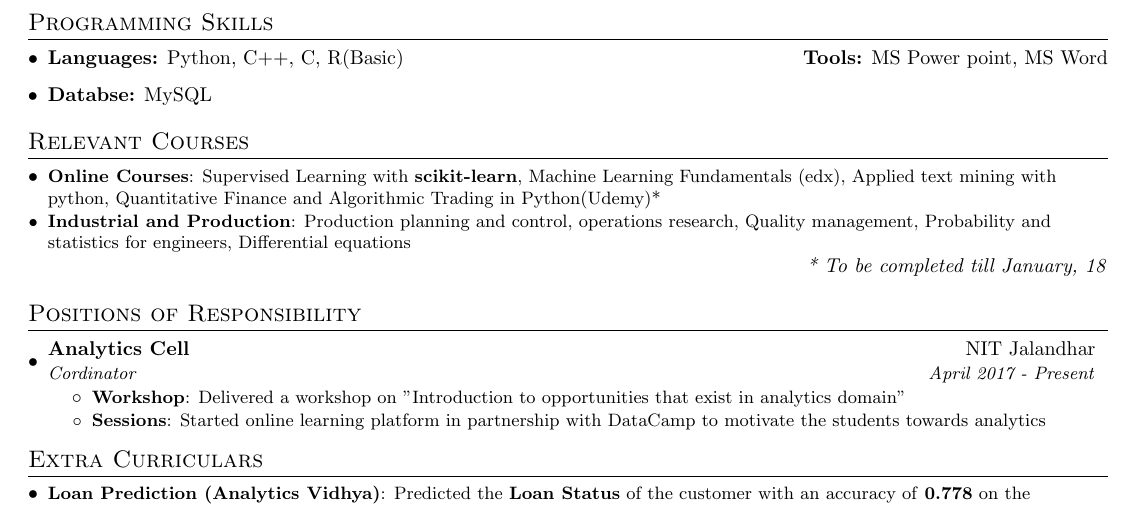
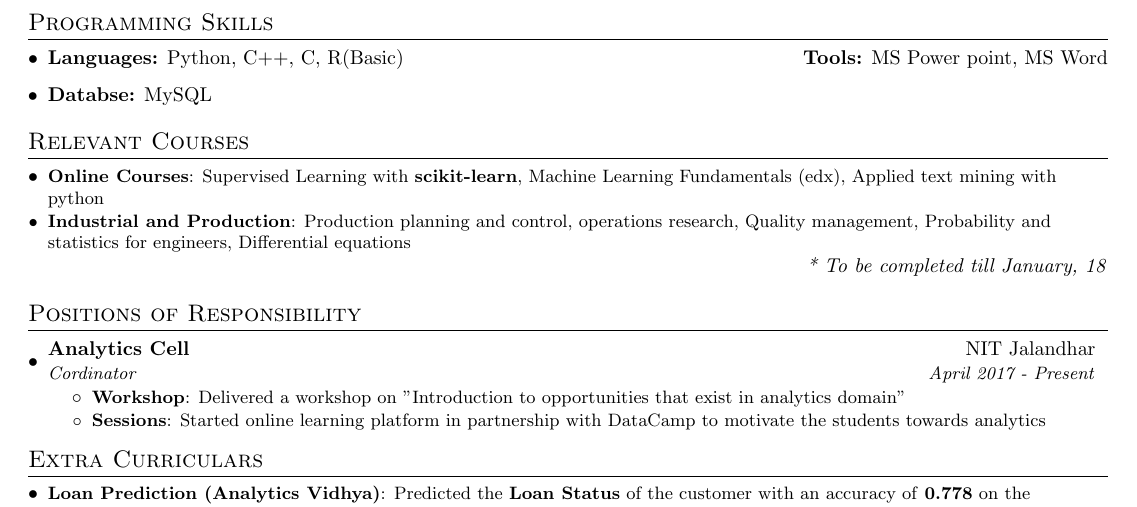
Before and after one commit to HJ1nitj/Resume, a LaTeX CV (Harshit Jain Updated resume.tex): part of the page, cut so that both start at the same text. Compiled offline with pdfLaTeX.

Commit message:
Update Harshit Jain Updated resume.tex

```diff
--- a/Harshit Jain Updated resume.tex
+++ b/Harshit Jain Updated resume.tex
@@ -162,7 +162,7 @@
 \section{Relevant Courses}
 \resumeSubHeadingListStart
 \resumeSubItem{Online Courses}
-{Supervised Learning with \textbf{scikit-learn}, Machine Learning Fundamentals (edx), Applied text mining with python, Quantitative Finance and Algorithmic Trading in Python(Udemy)*}
+{Supervised Learning with \textbf{scikit-learn}, Machine Learning Fundamentals (edx), Applied text mining with python}
 
 \resumeSubItem{Industrial and Production}
 {Production planning and control, operations research, Quality management, Probability and statistics for engineers, Differential equations
```
